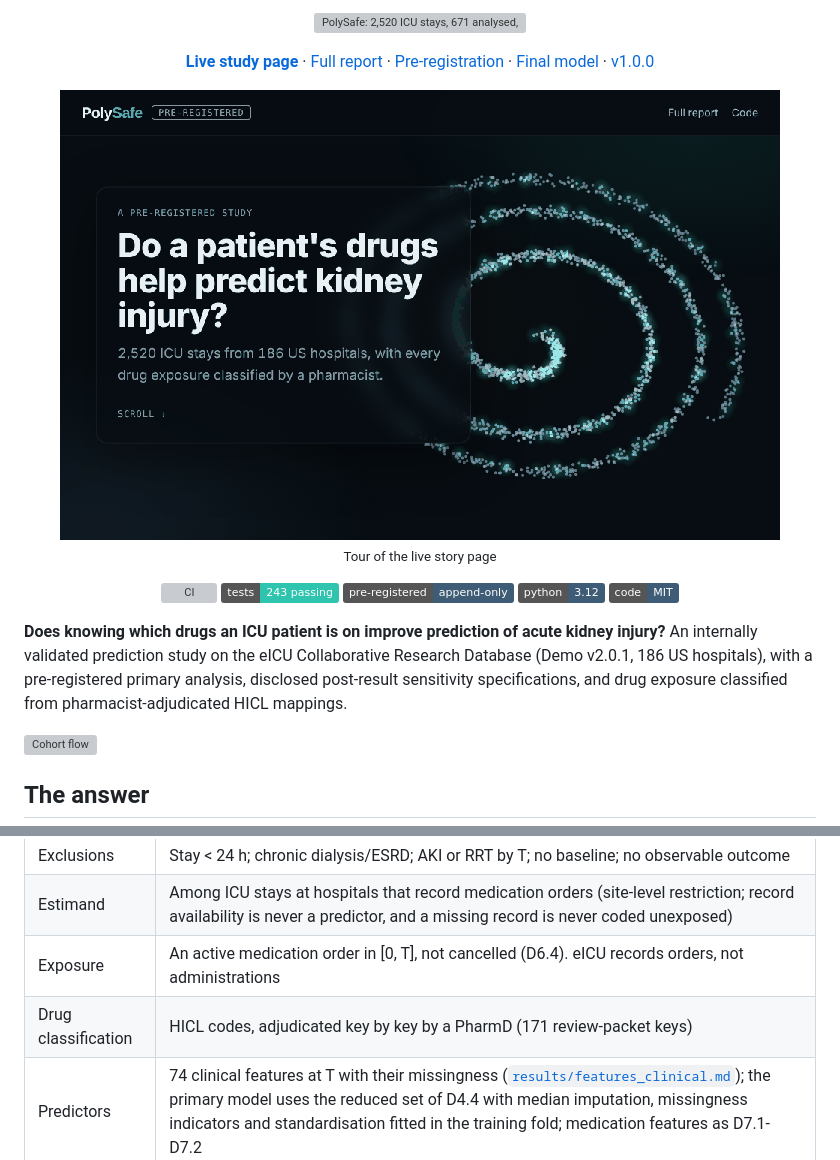
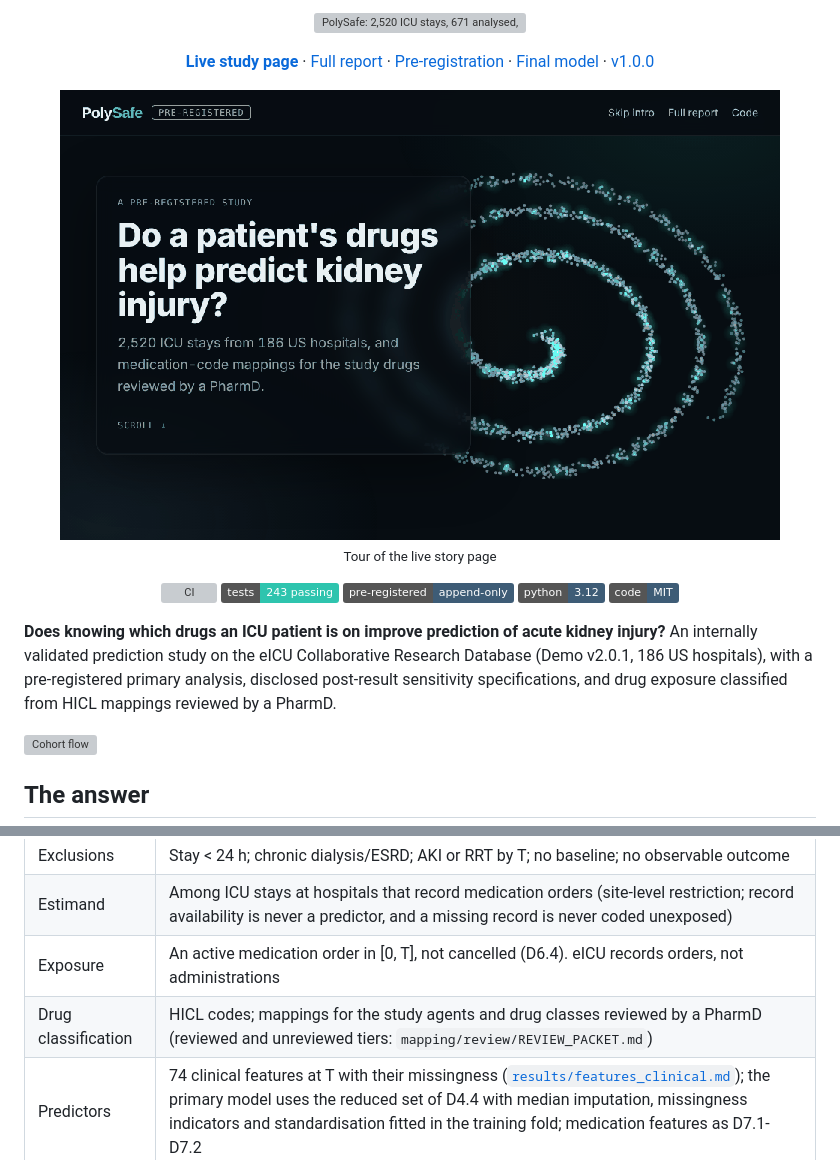
Before and after one commit to drvnv2000-lab/polysafe, a Markdown page: README.md, 2 parts joined by grey strips. Drawn GitHub-style; pictures changed too: docs/tour.gif; badges without logos; grey boxes are pictures that could not be loaded.

```diff
--- a/README.md
+++ b/README.md
@@ -25,7 +25,7 @@
 injury?** An internally validated prediction study on the eICU Collaborative Research
 Database (Demo v2.0.1, 186 US hospitals), with a pre-registered primary analysis, disclosed
 post-result sensitivity specifications, and drug exposure classified from
-pharmacist-adjudicated HICL mappings.
+HICL mappings reviewed by a PharmD.
 
 ![Cohort flow](docs/fig/cohort_flow.svg)
 
@@ -123,7 +123,7 @@ plausible explanation.
 | Exclusions | Stay < 24 h; chronic dialysis/ESRD; AKI or RRT by T; no baseline; no observable outcome |
 | Estimand | Among ICU stays at hospitals that record medication orders (site-level restriction; record availability is never a predictor, and a missing record is never coded unexposed) |
 | Exposure | An active medication order in [0, T], not cancelled (D6.4). eICU records orders, not administrations |
-| Drug classification | HICL codes, adjudicated key by key by a PharmD (171 review-packet keys) |
+| Drug classification | HICL codes; mappings for the study agents and drug classes reviewed by a PharmD (reviewed and unreviewed tiers: `mapping/review/REVIEW_PACKET.md`) |
 | Predictors | 74 clinical features at T with their missingness ([`results/features_clinical.md`](results/features_clinical.md)); the primary model uses the reduced set of D4.4 with median imputation, missingness indicators and standardisation fitted in the training fold; medication features as D7.1-D7.2 |
 | Validation | Repeated stratified patient-grouped CV, 5 folds x 10 repeats; L2 strength (13 values) or LightGBM grid tuned by inner patient-grouped log loss; each stay's 10 out-of-fold predictions averaged; patient-level BCa, 10,000 resamples |
 | Software | Python 3.12; pandas 2.3.3, numpy 1.26.4, scikit-learn 1.9.1, lightgbm 4.7.0 (`requirements.txt`) |
```
Also changed, not shown: docs/og.png, 3 other files.
